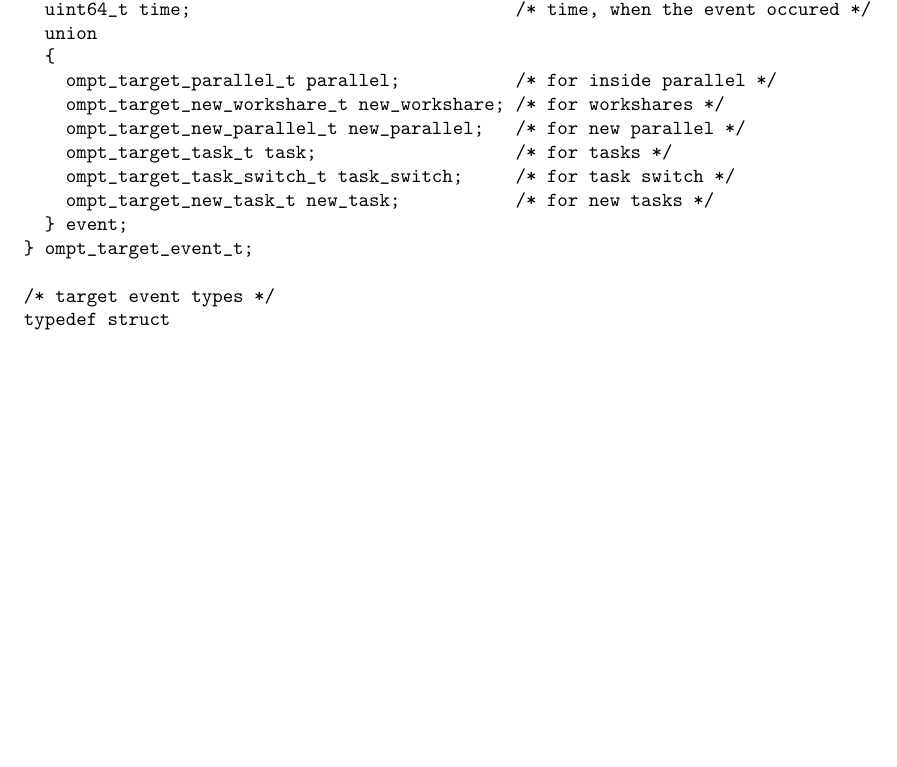
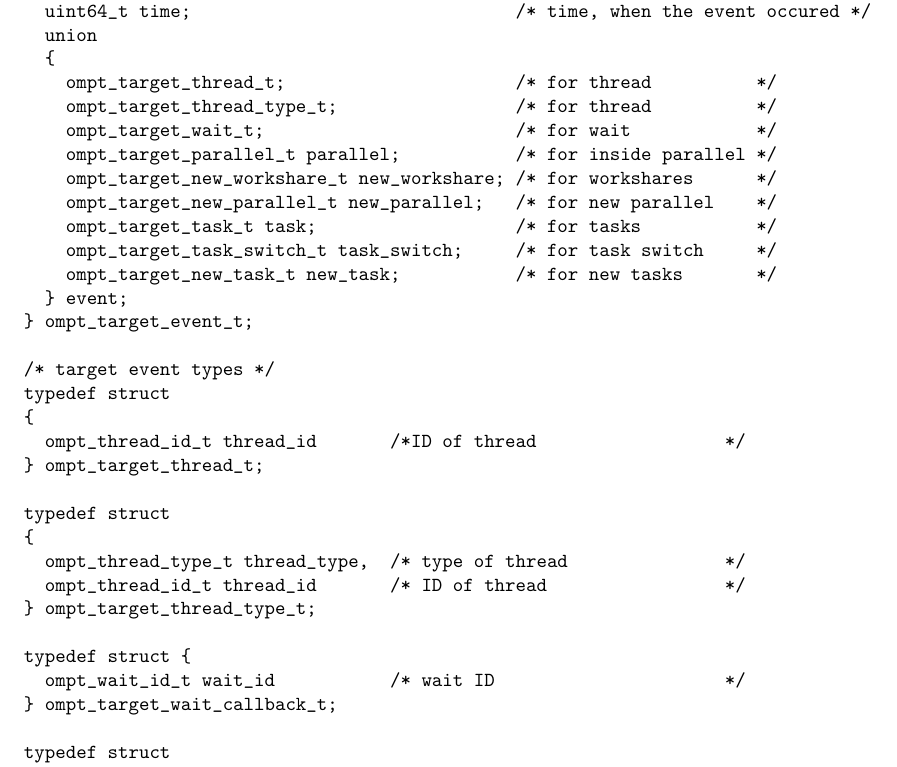
Before and after one commit to OpenMPToolsInterface/OMPT-Technical-Report, a LaTeX document (ompt-tr.tex): part of page 39 of 43, cut so that both start at the same text, the shorter picture padded with empty space. Compiled offline with pdfLaTeX; a LaTeX package or settings file that is missing is left out.

Commit message:
Add missing target event types for 'thread', 'thread_type' and 'wait'

```diff
--- a/ompt-tr.tex
+++ b/ompt-tr.tex
@@ -2470,16 +2470,34 @@ typedef struct
   uint64_t time;                               /* time, when the event occured */
   union
   {
+    ompt_target_thread_t;                      /* for thread          */
+    ompt_target_thread_type_t;                 /* for thread          */
+    ompt_target_wait_t;                        /* for wait            */
     ompt_target_parallel_t parallel;           /* for inside parallel */
-    ompt_target_new_workshare_t new_workshare; /* for workshares */
-    ompt_target_new_parallel_t new_parallel;   /* for new parallel */
-    ompt_target_task_t task;                   /* for tasks */
-    ompt_target_task_switch_t task_switch;     /* for task switch */
-    ompt_target_new_task_t new_task;           /* for new tasks */
+    ompt_target_new_workshare_t new_workshare; /* for workshares      */
+    ompt_target_new_parallel_t new_parallel;   /* for new parallel    */
+    ompt_target_task_t task;                   /* for tasks           */
+    ompt_target_task_switch_t task_switch;     /* for task switch     */
+    ompt_target_new_task_t new_task;           /* for new tasks       */
   } event;
 } ompt_target_event_t;
 
 /* target event types */
+typedef struct
+{
+  ompt_thread_id_t thread_id       /*ID of thread                  */
+} ompt_target_thread_t;
+
+typedef struct
+{
+  ompt_thread_type_t thread_type,  /* type of thread               */
+  ompt_thread_id_t thread_id       /* ID of thread                 */
+} ompt_target_thread_type_t;
+
+typedef struct {
+  ompt_wait_id_t wait_id           /* wait ID                      */
+} ompt_target_wait_callback_t;
+
 typedef struct
 {
   ompt_parallel_id_t parallel_id;  /* ID of parallel region */
```
